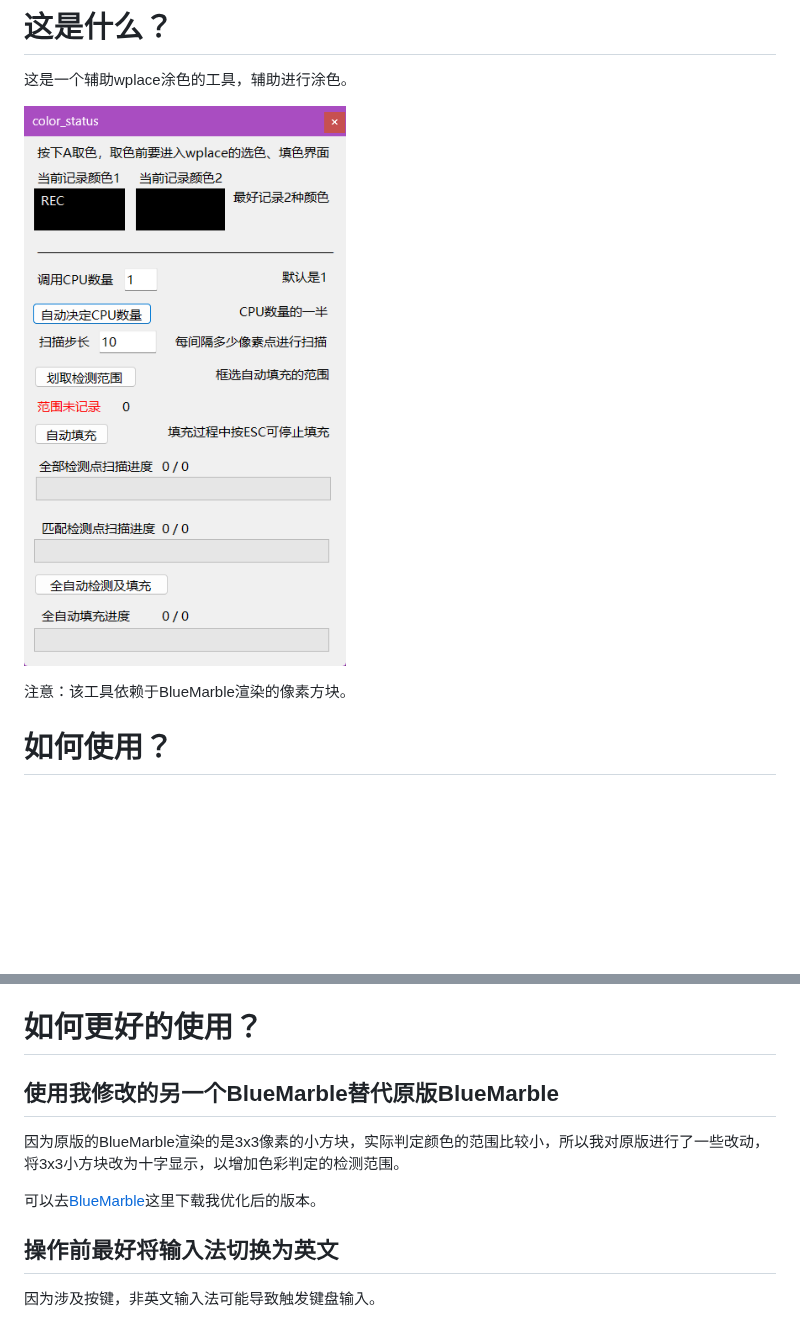
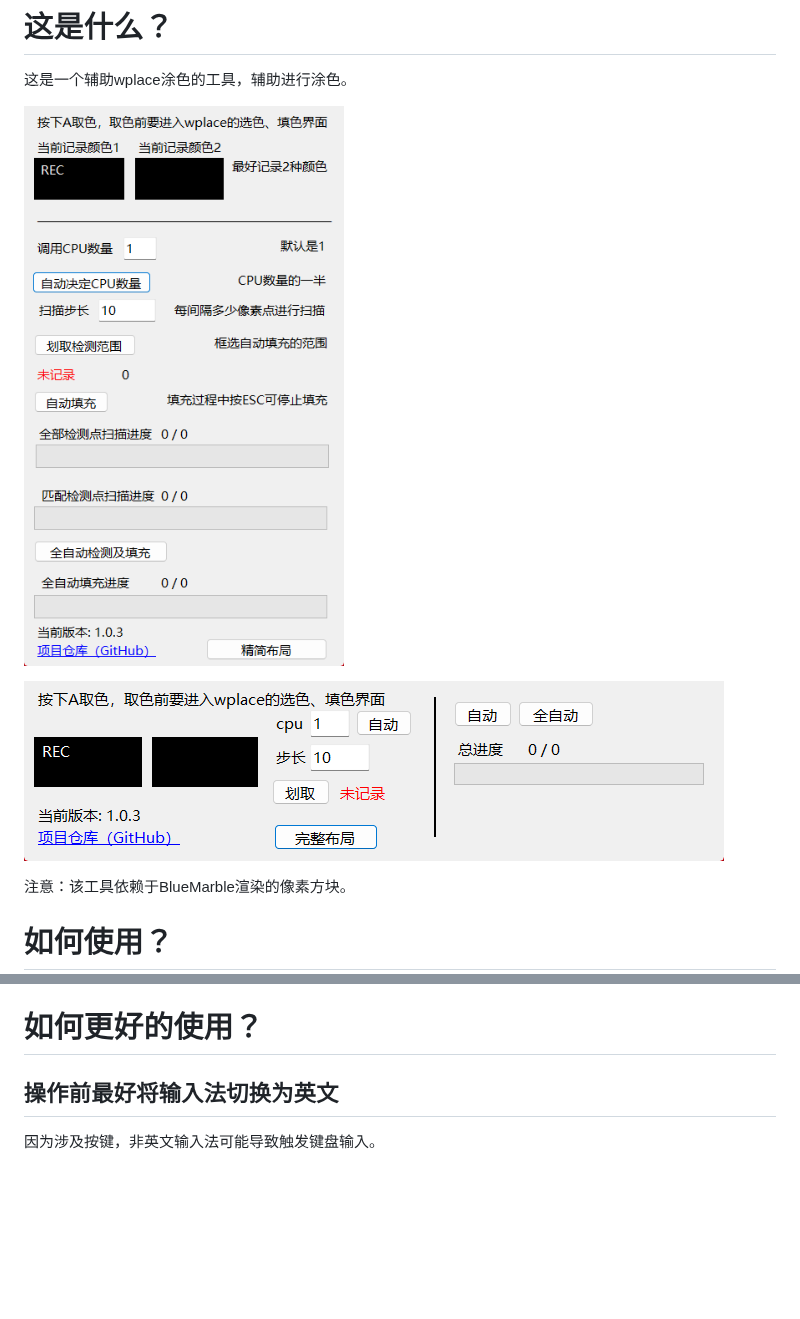
Before and after one commit to Nooko331/wplace_canYouHelpMe, a Markdown page: readme.md, 2 parts joined by grey strips. GitHub-like rendering; pictures changed too: readme/image-20260213224328354.png (deleted), readme/image-20260415161414146.png (added), readme/image-20260415161422198.png (added); blank space fills up the shorter version.

```diff
--- a/readme.md
+++ b/readme.md
@@ -2,7 +2,9 @@
 
 这是一个辅助wplace涂色的工具，辅助进行涂色。
 
-![image-20260213224328354](readme/image-20260213224328354.png)
+![image-20260415161414146](readme/image-20260415161414146.png)
+
+![image-20260415161422198](readme/image-20260415161422198.png)
 
 注意：该工具依赖于BlueMarble渲染的像素方块。
 # 如何使用？
@@ -16,12 +18,6 @@
 3、全色彩全自动填涂，该操作只需要确定范围，当你框选好范围之后，点击**全自动检测及填充**，程序会在你框选的范围内，以设定的步长间隔，进行像素点的颜色检测及自动填充，会自动触发键盘i键+鼠标左键，吸取颜色，也会自动触发空格，进行填涂。
 
 # 如何更好的使用？
-
-## 使用我修改的另一个BlueMarble替代原版BlueMarble
-
-因为原版的BlueMarble渲染的是3x3像素的小方块，实际判定颜色的范围比较小，所以我对原版进行了一些改动，将3x3小方块改为十字显示，以增加色彩判定的检测范围。
-
-可以去[BlueMarble](https://github.com/Nooko331/Wplace-BlueMarble)这里下载我优化后的版本。
 
 ## 操作前最好将输入法切换为英文
 
```
Also changed, not shown: other parts of readme.md (+1 -5 lines), 3 other files.
